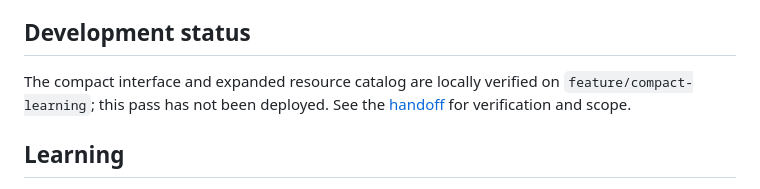
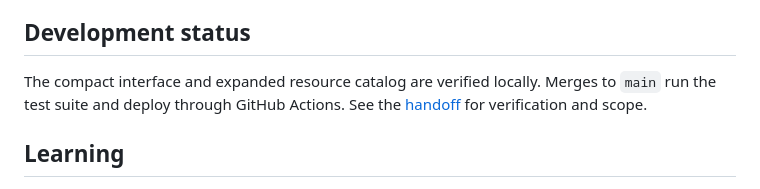
Before and after one commit to silent9669/VJ_BOT, a Markdown page: README.md, the part around the change. Rendered like a GitHub page.

Commit message:
docs: clarify main deployment verification workflow

```diff
--- a/README.md
+++ b/README.md
@@ -4,7 +4,7 @@
 
 ## Development status
 
-The compact interface and expanded resource catalog are locally verified on `feature/compact-learning`; this pass has not been deployed. See the [handoff](docs/HANDOFF.md) for verification and scope.
+The compact interface and expanded resource catalog are verified locally. Merges to `main` run the test suite and deploy through GitHub Actions. See the [handoff](docs/HANDOFF.md) for verification and scope.
 
 ## Learning
 
```
Also changed, not shown: docs/HANDOFF.md (+1 -1 lines).
